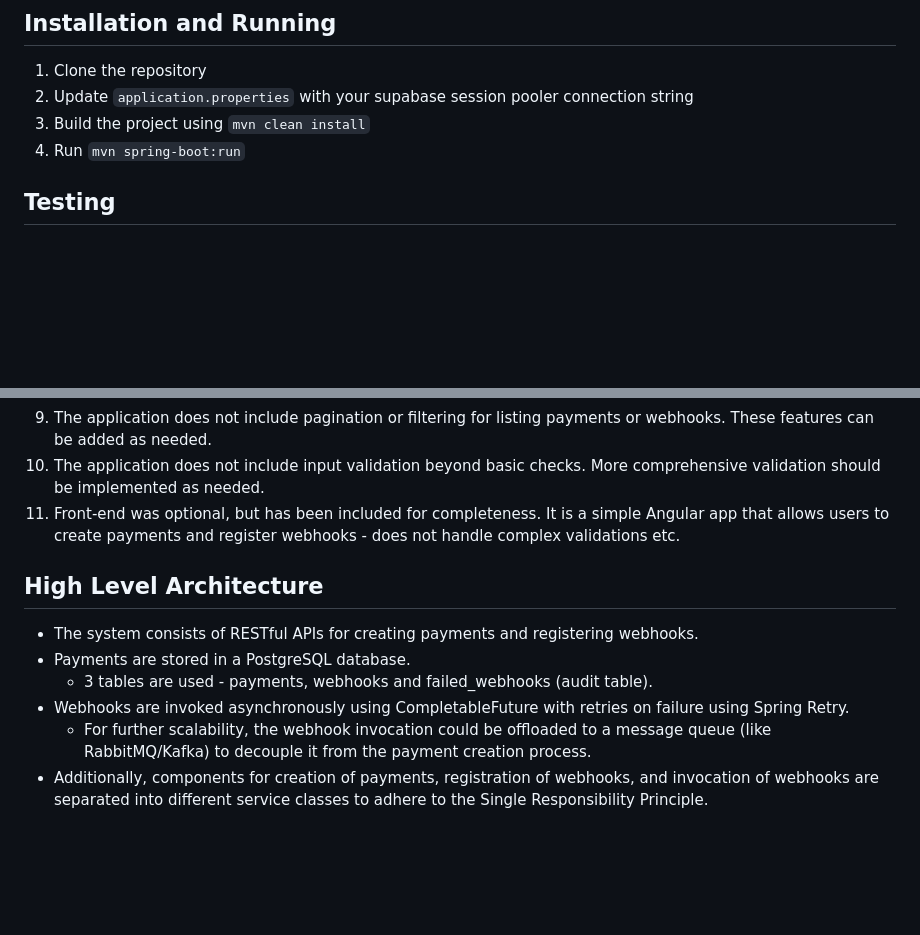
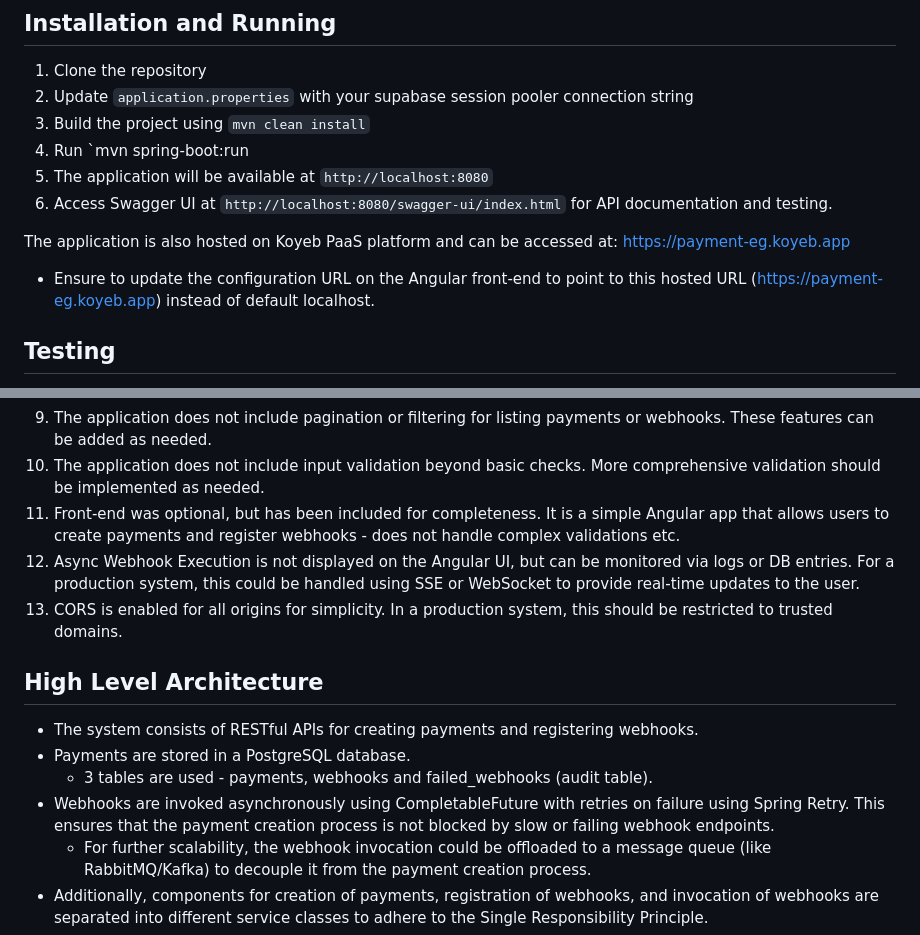
Before and after one commit to eltonx17/payments_app, a Markdown page: README.md, 2 parts joined by grey strips. GitHub-like rendering; blank space fills up the shorter version.

Commit message:
[0.1.0] - Readme Updated

```diff
--- a/README.md
+++ b/README.md
@@ -8,7 +8,12 @@ App for managing payments and webhooks
 1. Clone the repository
 2. Update `application.properties` with your supabase session pooler connection string
 3. Build the project using `mvn clean install`
-4. Run `mvn spring-boot:run`
+4. Run `mvn spring-boot:run
+5. The application will be available at `http://localhost:8080`
+6. Access Swagger UI at `http://localhost:8080/swagger-ui/index.html` for API documentation and testing.
+
+The application is also hosted on Koyeb PaaS platform and can be accessed at: https://payment-eg.koyeb.app
+- Ensure to update the configuration URL on the Angular front-end to point to this hosted URL (https://payment-eg.koyeb.app) instead of default localhost.
 
 ## Testing
 - Run tests using `mvn test`
@@ -44,12 +49,14 @@ Frontend:
 9. The application does not include pagination or filtering for listing payments or webhooks. These features can be added as needed.
 10. The application does not include input validation beyond basic checks. More comprehensive validation should be implemented as needed.
 11. Front-end was optional, but has been included for completeness. It is a simple Angular app that allows users to create payments and register webhooks - does not handle complex validations etc.
+12. Async Webhook Execution is not displayed on the Angular UI, but can be monitored via logs or DB entries. For a production system, this could be handled using SSE or WebSocket to provide real-time updates to the user.
+13. CORS is enabled for all origins for simplicity. In a production system, this should be restricted to trusted domains.
 
 ## High Level Architecture
 - The system consists of RESTful APIs for creating payments and registering webhooks.
 - Payments are stored in a PostgreSQL database.
   - 3 tables are used - payments, webhooks and failed_webhooks (audit table).
-- Webhooks are invoked asynchronously using CompletableFuture with retries on failure using Spring Retry.
+- Webhooks are invoked asynchronously using CompletableFuture with retries on failure using Spring Retry. This ensures that the payment creation process is not blocked by slow or failing webhook endpoints.
   - For further scalability, the webhook invocation could be offloaded to a message queue (like RabbitMQ/Kafka) to decouple it from the payment creation process.
 - Additionally, components for creation of payments, registration of webhooks, and invocation of webhooks are separated into different service classes to adhere to the Single Responsibility Principle.
 - Also, circuit breaker pattern can be implemented using Resilience4j to prevent system overload in case of persistent webhook failures.
```
